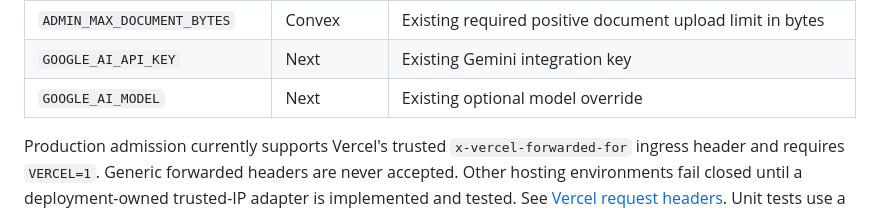
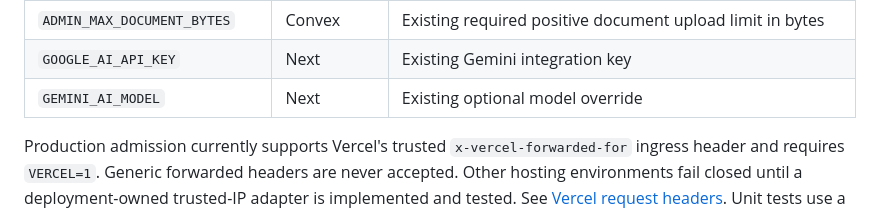
Before and after one commit to theonlyamos/law-of-the-land, a Markdown page: docs/public-website-chat.md, the part around the change. GitHub-like rendering.

Commit message:
docs: correct Gemini model environment variable

```diff
--- a/docs/public-website-chat.md
+++ b/docs/public-website-chat.md
@@ -16,7 +16,7 @@ Set these secrets through your deployment's secret manager; never put their valu
 | `SITE_URL` | Next and Convex | Exact canonical HTTPS app origin for request-origin checks, frame policy, and the saved-widget test |
 | `ADMIN_MAX_DOCUMENT_BYTES` | Convex | Existing required positive document upload limit in bytes |
 | `GOOGLE_AI_API_KEY` | Next | Existing Gemini integration key |
-| `GOOGLE_AI_MODEL` | Next | Existing optional model override |
+| `GEMINI_AI_MODEL` | Next | Existing optional model override |
 
 Production admission currently supports Vercel's trusted `x-vercel-forwarded-for` ingress header and requires `VERCEL=1`. Generic forwarded headers are never accepted. Other hosting environments fail closed until a deployment-owned trusted-IP adapter is implemented and tested. See [Vercel request headers](https://vercel.com/docs/headers/request-headers). Unit tests use a fixed loopback identity; that fallback is unavailable in production builds.
 
```
